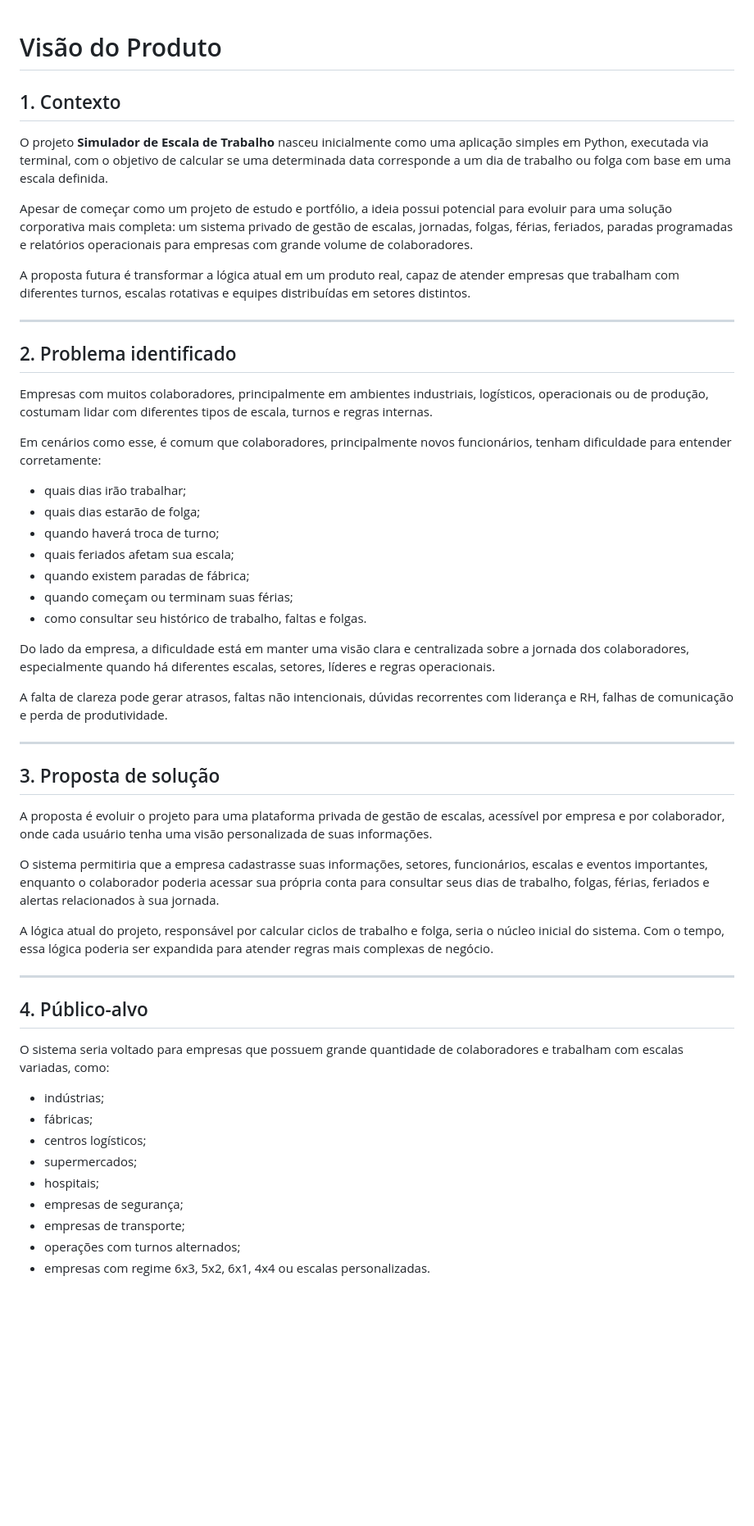
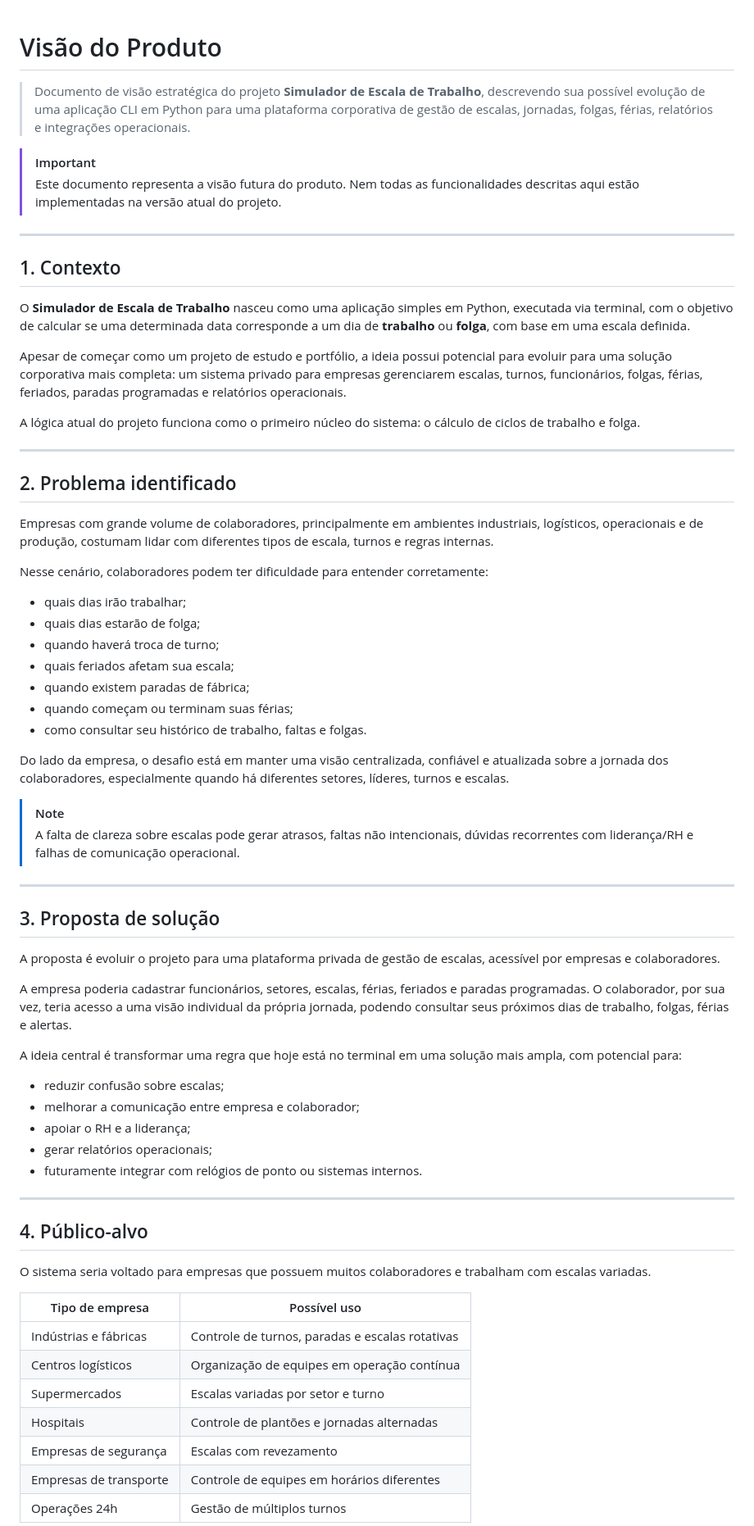
Before and after one commit to Dinox75/simulador-escala-trabalho, a Markdown page: docs/visao_produto.md, the part around one of its changes. Shown at 82% size. Rendered like a GitHub page; blank space fills up the shorter version.

```diff
--- a/docs/visao_produto.md
+++ b/docs/visao_produto.md
@@ -1,20 +1,27 @@
 # Visão do Produto
+
+> Documento de visão estratégica do projeto **Simulador de Escala de Trabalho**, descrevendo sua possível evolução de uma aplicação CLI em Python para uma plataforma corporativa de gestão de escalas, jornadas, folgas, férias, relatórios e integrações operacionais.
+
+> [!IMPORTANT]
+> Este documento representa a visão futura do produto. Nem todas as funcionalidades descritas aqui estão implementadas na versão atual do projeto.
+
+---
 
 ## 1. Contexto
 
-O projeto **Simulador de Escala de Trabalho** nasceu inicialmente como uma aplicação simples em Python, executada via terminal, com o objetivo de calcular se uma determinada data corresponde a um dia de trabalho ou folga com base em uma escala definida.
+O **Simulador de Escala de Trabalho** nasceu como uma aplicação simples em Python, executada via terminal, com o objetivo de calcular se uma determinada data corresponde a um dia de **trabalho** ou **folga**, com base em uma escala definida.
 
-Apesar de começar como um projeto de estudo e portfólio, a ideia possui potencial para evoluir para uma solução corporativa mais completa: um sistema privado de gestão de escalas, jornadas, folgas, férias, feriados, paradas programadas e relatórios operacionais para empresas com grande volume de colaboradores.
+Apesar de começar como um projeto de estudo e portfólio, a ideia possui potencial para evoluir para uma solução corporativa mais completa: um sistema privado para empresas gerenciarem escalas, turnos, funcionários, folgas, férias, feriados, paradas programadas e relatórios operacionais.
 
-A proposta futura é transformar a lógica atual em um produto real, capaz de atender empresas que trabalham com diferentes turnos, escalas rotativas e equipes distribuídas em setores distintos.
+A lógica atual do projeto funciona como o primeiro núcleo do sistema: o cálculo de ciclos de trabalho e folga.
 
 ---
 
 ## 2. Problema identificado
 
-Empresas com muitos colaboradores, principalmente em ambientes industriais, logísticos, operacionais ou de produção, costumam lidar com diferentes tipos de escala, turnos e regras internas.
+Empresas com grande volume de colaboradores, principalmente em ambientes industriais, logísticos, operacionais e de produção, costumam lidar com diferentes tipos de escala, turnos e regras internas.
 
-Em cenários como esse, é comum que colaboradores, principalmente novos funcionários, tenham dificuldade para entender corretamente:
+Nesse cenário, colaboradores podem ter dificuldade para entender corretamente:
 
 - quais dias irão trabalhar;
 - quais dias estarão de folga;
@@ -24,33 +31,40 @@ Em cenários como esse, é comum que colaboradores, principalmente novos funcion
 - quando começam ou terminam suas férias;
 - como consultar seu histórico de trabalho, faltas e folgas.
 
-Do lado da empresa, a dificuldade está em manter uma visão clara e centralizada sobre a jornada dos colaboradores, especialmente quando há diferentes escalas, setores, líderes e regras operacionais.
+Do lado da empresa, o desafio está em manter uma visão centralizada, confiável e atualizada sobre a jornada dos colaboradores, especialmente quando há diferentes setores, líderes, turnos e escalas.
 
-A falta de clareza pode gerar atrasos, faltas não intencionais, dúvidas recorrentes com liderança e RH, falhas de comunicação e perda de produtividade.
+> [!NOTE]
+> A falta de clareza sobre escalas pode gerar atrasos, faltas não intencionais, dúvidas recorrentes com liderança/RH e falhas de comunicação operacional.
 
 ---
 
 ## 3. Proposta de solução
 
-A proposta é evoluir o projeto para uma plataforma privada de gestão de escalas, acessível por empresa e por colaborador, onde cada usuário tenha uma visão personalizada de suas informações.
+A proposta é evoluir o projeto para uma plataforma privada de gestão de escalas, acessível por empresas e colaboradores.
 
-O sistema permitiria que a empresa cadastrasse suas informações, setores, funcionários, escalas e eventos importantes, enquanto o colaborador poderia acessar sua própria conta para consultar seus dias de trabalho, folgas, férias, feriados e alertas relacionados à sua jornada.
+A empresa poderia cadastrar funcionários, setores, escalas, férias, feriados e paradas programadas. O colaborador, por sua vez, teria acesso a uma visão individual da própria jornada, podendo consultar seus próximos dias de trabalho, folgas, férias e alertas.
 
-A lógica atual do projeto, responsável por calcular ciclos de trabalho e folga, seria o núcleo inicial do sistema. Com o tempo, essa lógica poderia ser expandida para atender regras mais complexas de negócio.
+A ideia central é transformar uma regra que hoje está no terminal em uma solução mais ampla, com potencial para:
+
+- reduzir confusão sobre escalas;
+- melhorar a comunicação entre empresa e colaborador;
+- apoiar o RH e a liderança;
+- gerar relatórios operacionais;
+- futuramente integrar com relógios de ponto ou sistemas internos.
 
 ---
 
 ## 4. Público-alvo
 
-O sistema seria voltado para empresas que possuem grande quantidade de colaboradores e trabalham com escalas variadas, como:
+O sistema seria voltado para empresas que possuem muitos colaboradores e trabalham com escalas variadas.
 
-- indústrias;
-- fábricas;
-- centros logísticos;
-- supermercados;
-- hospitais;
-- empresas de segurança;
-- empresas de transporte;
-- operações com turnos alternados;
-- empresas com regime 6x3, 5x2, 6x1, 4x4 ou escalas personalizadas.
+| Tipo de empresa | Possível uso |
+|---|---|
+| Indústrias e fábricas | Controle de turnos, paradas e escalas rotativas |
+| Centros logísticos | Organização de equipes em operação contínua |
+| Supermercados | Escalas variadas por setor e turno |
+| Hospitais | Controle de plantões e jornadas alternadas |
+| Empresas de segurança | Escalas com revezamento |
+| Empresas de transporte | Controle de equipes em horários diferentes |
+| Operações 24h | Gestão de múltiplos turnos |
 
```
Also changed, not shown: other parts of docs/visao_produto.md (+137 -139 lines).
